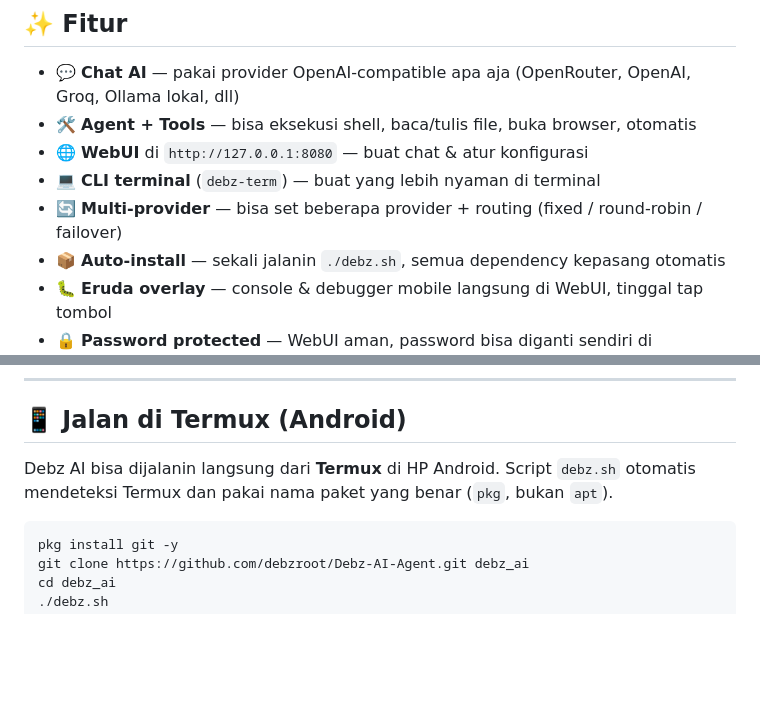
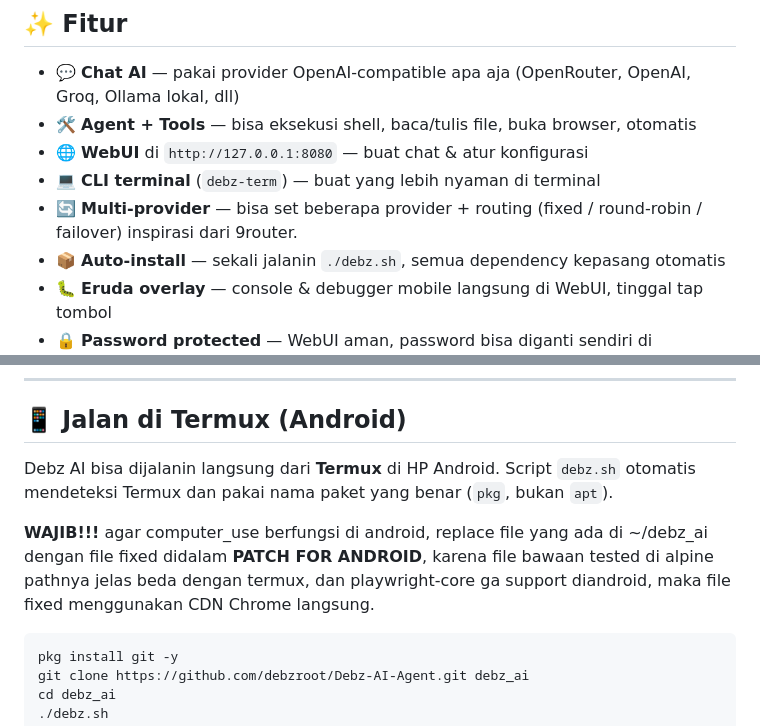
Before and after one commit to debzroot/Debz-AI---Agent, a Markdown page: README.md, 2 parts joined by grey strips. Drawn GitHub-style; blank space fills up the shorter version.

Commit message:
Enhance Termux instructions and patch note
Update README to clarify Termux usage and patch requirements for Android.

````diff
--- a/README.md
+++ b/README.md
@@ -35,7 +35,7 @@ Tampilan WebUI (mode mobile/HP — di desktop juga bisa, tinggal buka di browser
 - 🛠️ **Agent + Tools** — bisa eksekusi shell, baca/tulis file, buka browser, otomatis
 - 🌐 **WebUI** di `http://127.0.0.1:8080` — buat chat & atur konfigurasi
 - 💻 **CLI terminal** (`debz-term`) — buat yang lebih nyaman di terminal
-- 🔄 **Multi-provider** — bisa set beberapa provider + routing (fixed / round-robin / failover)
+- 🔄 **Multi-provider** — bisa set beberapa provider + routing (fixed / round-robin / failover) inspirasi dari 9router.
 - 📦 **Auto-install** — sekali jalanin `./debz.sh`, semua dependency kepasang otomatis
 - 🐛 **Eruda overlay** — console & debugger mobile langsung di WebUI, tinggal tap tombol
 - 🔒 **Password protected** — WebUI aman, password bisa diganti sendiri di `index.php`
@@ -106,8 +106,9 @@ Script `debz.sh` otomatis:
 
 ## 📱 Jalan di Termux (Android)
 
-Debz AI bisa dijalanin langsung dari **Termux** di HP Android. Script `debz.sh` otomatis
-mendeteksi Termux dan pakai nama paket yang benar (`pkg`, bukan `apt`).
+Debz AI bisa dijalanin langsung dari **Termux** di HP Android. Script `debz.sh` otomatis mendeteksi Termux dan pakai nama paket yang benar (`pkg`, bukan `apt`).
+
+**WAJIB!!!** agar computer_use berfungsi di android, replace file yang ada di ~/debz_ai dengan file fixed didalam **PATCH FOR ANDROID**, karena file bawaan tested di alpine pathnya jelas beda dengan termux, dan playwright-core ga support diandroid, maka file fixed menggunakan CDN Chrome langsung.
 
 ```bash
 pkg install git -y
````
